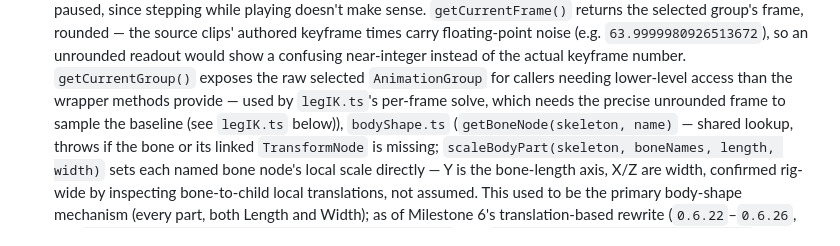
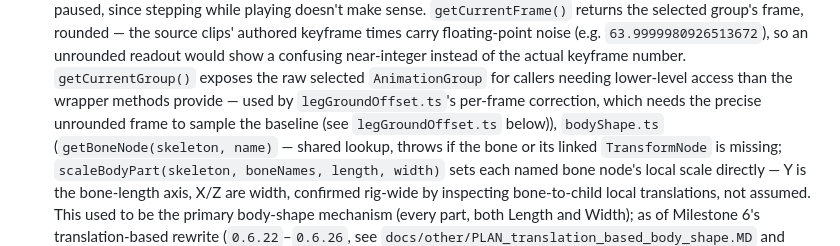
Before and after one commit to s195640/CharacterEditor, a Markdown page: CLAUDE.md, the part around one of its changes. Rendered like a GitHub page.

```diff
--- a/CLAUDE.md
+++ b/CLAUDE.md
@@ -253,8 +253,9 @@ second consumer exists yet to justify one):
   unrounded readout would show a confusing near-integer instead of the
   actual keyframe number. `getCurrentGroup()` exposes the raw selected
   `AnimationGroup` for callers needing lower-level access than the wrapper
-  methods provide — used by `legIK.ts`'s per-frame solve, which needs the
-  precise unrounded frame to sample the baseline (see `legIK.ts` below)),
+  methods provide — used by `legGroundOffset.ts`'s per-frame correction,
+  which needs the precise unrounded frame to sample the baseline (see
+  `legGroundOffset.ts` below)),
   `bodyShape.ts`
   (`getBoneNode(skeleton, name)` —
   shared lookup, throws if the bone or its linked `TransformNode` is missing;
```
Also changed, not shown: other parts of CLAUDE.md (+98 -101 lines).
